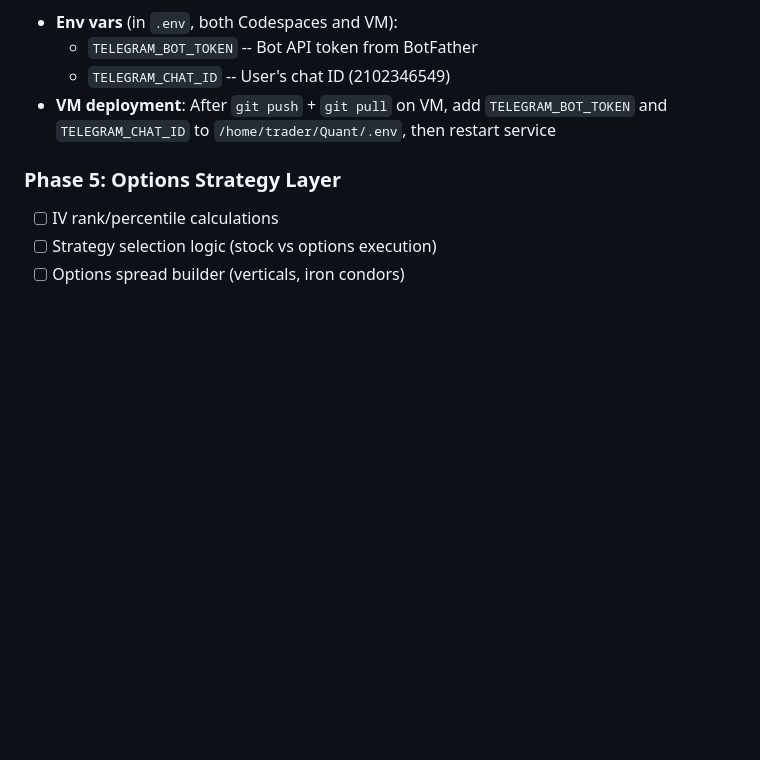
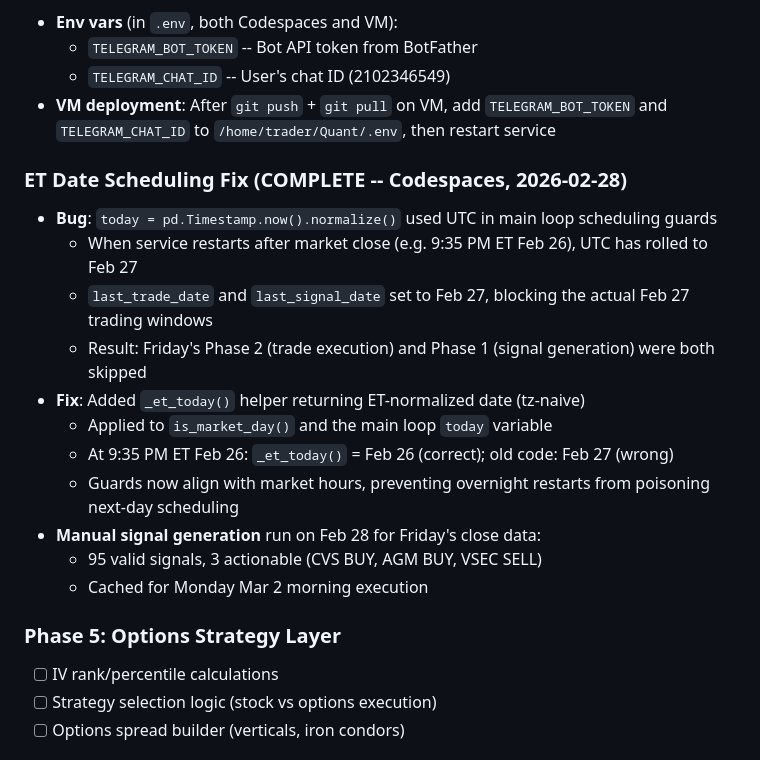
Before and after one commit to Shimmy-Shams/Quant, a Markdown page: CLAUDE01.md, the part around the change. GitHub-like rendering; blank space fills up the shorter version.

Commit message:
docs: add ET date scheduling fix to CLAUDE01.md

```diff
--- a/CLAUDE01.md
+++ b/CLAUDE01.md
@@ -220,6 +220,19 @@ Multi-criteria filtering with live constituent fetching:
   - `TELEGRAM_CHAT_ID` -- User's chat ID (2102346549)
 - **VM deployment**: After `git push` + `git pull` on VM, add `TELEGRAM_BOT_TOKEN` and `TELEGRAM_CHAT_ID` to `/home/trader/Quant/.env`, then restart service
 
+### ET Date Scheduling Fix (COMPLETE -- Codespaces, 2026-02-28)
+- **Bug**: `today = pd.Timestamp.now().normalize()` used UTC in main loop scheduling guards
+  - When service restarts after market close (e.g. 9:35 PM ET Feb 26), UTC has rolled to Feb 27
+  - `last_trade_date` and `last_signal_date` set to Feb 27, blocking the actual Feb 27 trading windows
+  - Result: Friday's Phase 2 (trade execution) and Phase 1 (signal generation) were both skipped
+- **Fix**: Added `_et_today()` helper returning ET-normalized date (tz-naive)
+  - Applied to `is_market_day()` and the main loop `today` variable
+  - At 9:35 PM ET Feb 26: `_et_today()` = Feb 26 (correct); old code: Feb 27 (wrong)
+  - Guards now align with market hours, preventing overnight restarts from poisoning next-day scheduling
+- **Manual signal generation** run on Feb 28 for Friday's close data:
+  - 95 valid signals, 3 actionable (CVS BUY, AGM BUY, VSEC SELL)
+  - Cached for Monday Mar 2 morning execution
+
 ### Phase 5: Options Strategy Layer
 - [ ] IV rank/percentile calculations
 - [ ] Strategy selection logic (stock vs options execution)
```
